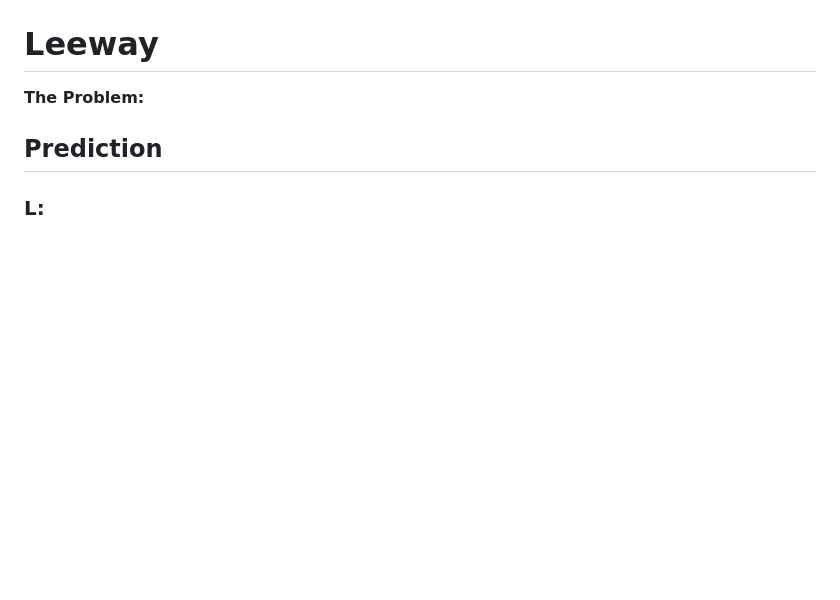
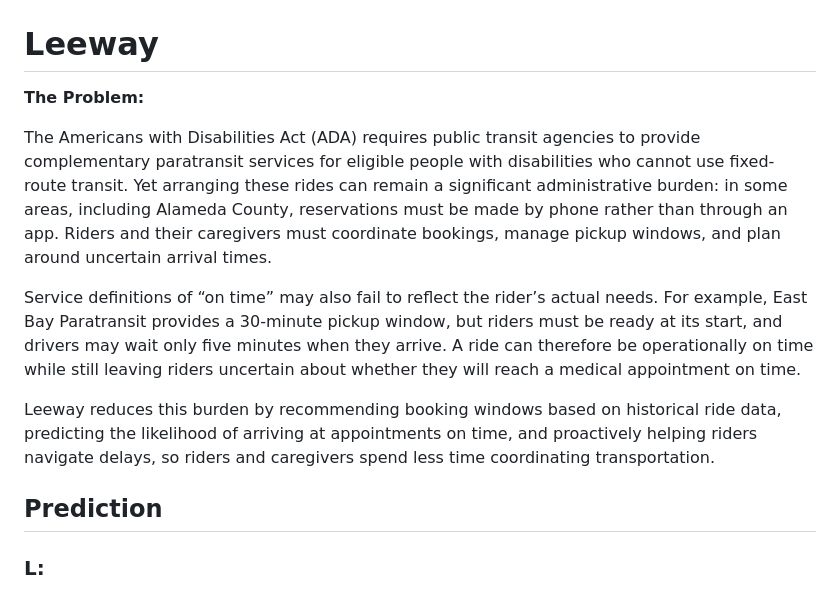
Before and after one commit to Scr1pting/calhacks-13, a Markdown page: devpost.md, the part around the change. Rendered like a GitHub page; blank space fills up the shorter version.

Commit message:
Update devpost.md
The problem

```diff
--- a/devpost.md
+++ b/devpost.md
@@ -2,6 +2,11 @@
 
 **The Problem:**
 
+The Americans with Disabilities Act (ADA) requires public transit agencies to provide complementary paratransit services for eligible people with disabilities who cannot use fixed-route transit. Yet arranging these rides can remain a significant administrative burden: in some areas, including Alameda County, reservations must be made by phone rather than through an app. Riders and their caregivers must coordinate bookings, manage pickup windows, and plan around uncertain arrival times.
+
+Service definitions of “on time” may also fail to reflect the rider’s actual needs. For example, East Bay Paratransit provides a 30-minute pickup window, but riders must be ready at its start, and drivers may wait only five minutes when they arrive. A ride can therefore be operationally on time while still leaving riders uncertain about whether they will reach a medical appointment on time.
+
+Leeway reduces this burden by recommending booking windows based on historical ride data, predicting the likelihood of arriving at appointments on time, and proactively helping riders navigate delays, so riders and caregivers spend less time coordinating transportation.
 
 ## Prediction
 
```
